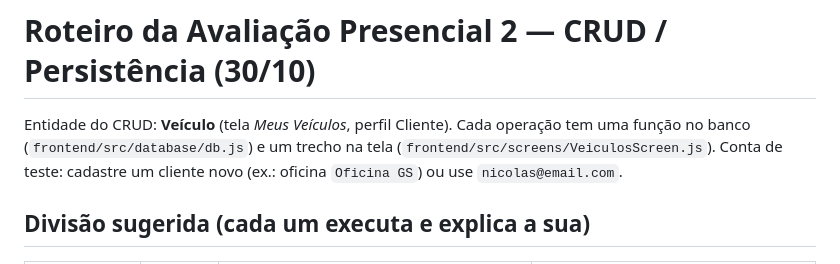
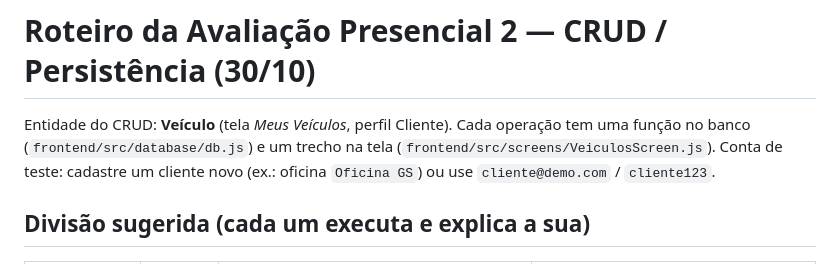
Before and after one commit to nicolassouza190305-lab/Agenda-oficina, a Markdown page: docs/ROTEIRO_AVALIACAO.md, the part around the change. Rendered like a GitHub page.

Commit message:
docs: conta de teste correta no roteiro
Co-Authored-By: Claude Sonnet 5.5 <noreply@anthropic.com>
Claude-Session: https://claude.ai/code/session_01JAgAANv619hx87VgHF6Q82

```diff
--- a/docs/ROTEIRO_AVALIACAO.md
+++ b/docs/ROTEIRO_AVALIACAO.md
@@ -2,7 +2,7 @@
 
 Entidade do CRUD: **Veículo** (tela *Meus Veículos*, perfil Cliente). Cada operação tem uma função no banco
 (`frontend/src/database/db.js`) e um trecho na tela (`frontend/src/screens/VeiculosScreen.js`).
-Conta de teste: cadastre um cliente novo (ex.: oficina `Oficina GS`) ou use `nicolas@email.com`.
+Conta de teste: cadastre um cliente novo (ex.: oficina `Oficina GS`) ou use `cliente@demo.com` / `cliente123`.
 
 ## Divisão sugerida (cada um executa e explica a sua)
 
```
